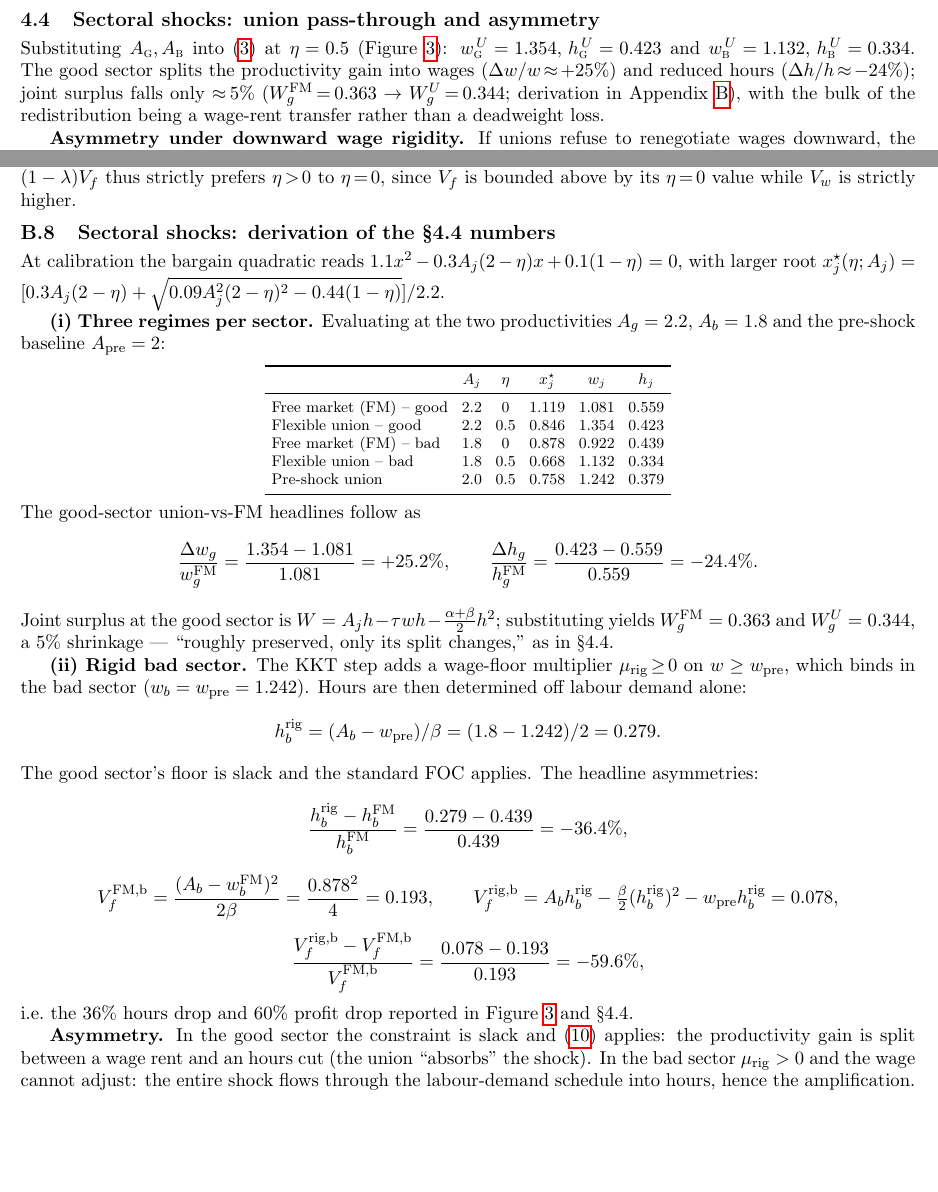
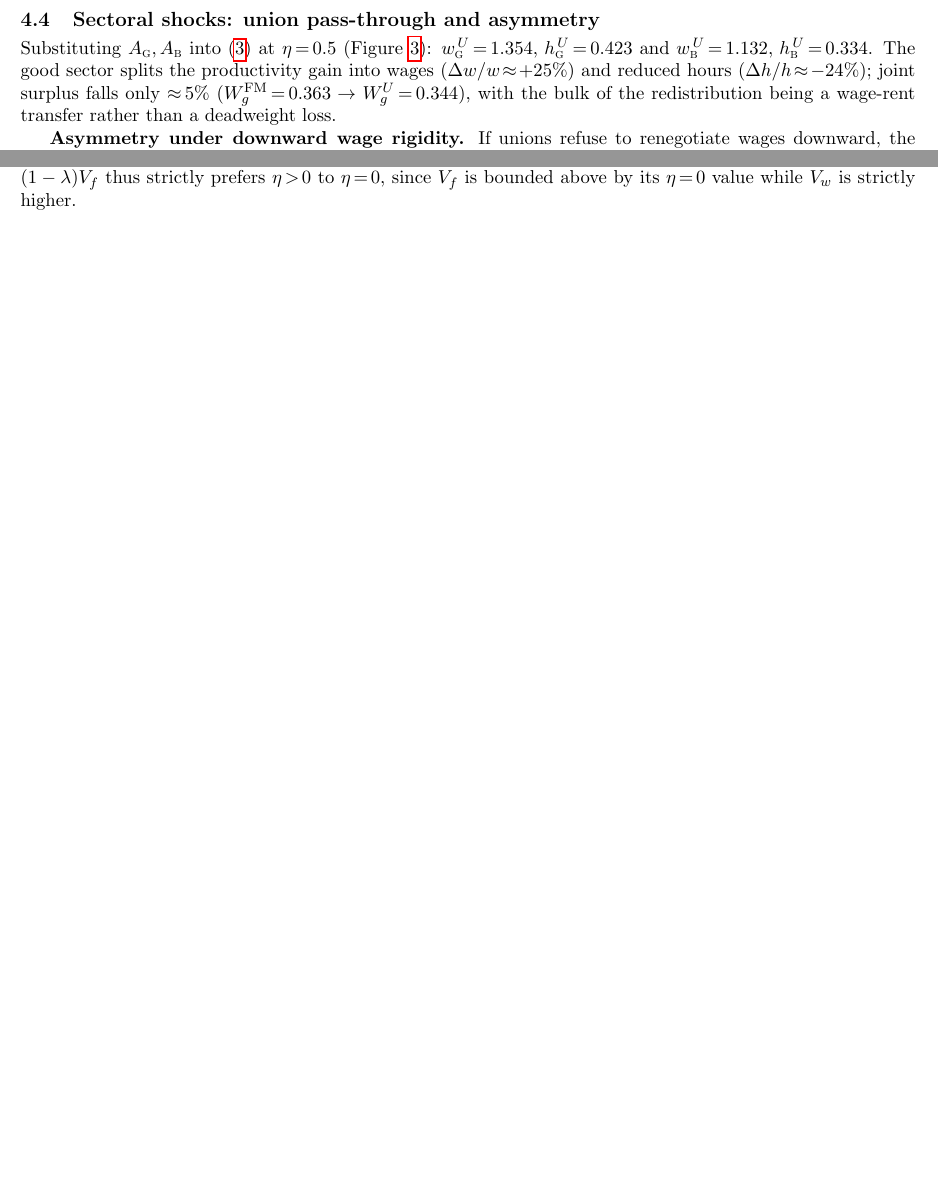
Before and after one commit to AlessandroCaggia30/overworked-americans-takehome, a LaTeX document (problem1_v2.tex): two parts of pages 4 and 12 of 12, joined at a grey line, cut so that both start at the same text. Compiled offline with pdfLaTeX.

Commit message:
Cut Appendix B.8: it was numerical evaluation, not derivation
The §4.4 numbers (sectoral shock pass-through, rigid bad-sector profit drop)
follow from substituting calibrated values into eq.(rtm-quad) and the
profit/joint-surplus formulas already derived in B.1-B.7. Removing the
restated arithmetic; body figures and code reference are sufficient.

Also drop the now-broken Appendix B cross-reference in §4.4.

Co-Authored-By: Claude Opus 4.7 (1M context) <noreply@anthropic.com>

```diff
--- a/problem1_v2.tex
+++ b/problem1_v2.tex
@@ -179,7 +179,7 @@ The first-order condition reduces to a quadratic in $x_j\!\equiv\!A_j\!-\!w_j$ (
 \textbf{US vs.\ EU calibration.} OECD ICTWSS coverage maps US ($\sim\!12\%$) to $\eta^{\,US}\!\approx\!0.15$ and population-weighted EU coverage ($\sim\!60$--$70\%$ across DE/FR/IT/SE under \emph{erga omnes}) to $\eta^{\,EU}\!\approx\!0.5$. At these calibrated values we get $h^{\,US}\!\approx\!0.46$ at $\eta^{\,US}\!=\!0.15$ and EU mean hours $\tfrac{1}{2}(h_{\textsc{g}}\!+\!h_{\textsc{b}})\!\approx\!0.38$ at $\eta^{\,EU}\!=\!0.5$ (sectoral $h_{\textsc{g}}\!\approx\!0.42$, $h_{\textsc{b}}\!\approx\!0.33$), an EU--US gap of order $\approx\!0.08$ ($\approx\!19\%$ in logs) --- the right order of magnitude to absorb a substantial fraction of the gap documented in Q1.
 
 \subsection{Sectoral shocks: union pass-through and asymmetry}
-Substituting $A_{\textsc{g}}, A_{\textsc{b}}$ into \eqref{eq:rtm-bargain} at $\eta\!=\!0.5$ (Figure~\ref{fig:simshocks}): $w_{\textsc{g}}^{\,U}\!=\!1.354,\,h_{\textsc{g}}^{\,U}\!=\!0.423$ and $w_{\textsc{b}}^{\,U}\!=\!1.132,\,h_{\textsc{b}}^{\,U}\!=\!0.334$. The good sector splits the productivity gain into wages ($\Delta w/w\!\approx\!+25\%$) and reduced hours ($\Delta h/h\!\approx\!-24\%$); joint surplus falls only $\approx\!5\%$ ($W_g^{\rm FM}\!=\!0.363\to W_g^{U}\!=\!0.344$; derivation in Appendix~\ref{app:q5}), with the bulk of the redistribution being a wage-rent transfer rather than a deadweight loss.
+Substituting $A_{\textsc{g}}, A_{\textsc{b}}$ into \eqref{eq:rtm-bargain} at $\eta\!=\!0.5$ (Figure~\ref{fig:simshocks}): $w_{\textsc{g}}^{\,U}\!=\!1.354,\,h_{\textsc{g}}^{\,U}\!=\!0.423$ and $w_{\textsc{b}}^{\,U}\!=\!1.132,\,h_{\textsc{b}}^{\,U}\!=\!0.334$. The good sector splits the productivity gain into wages ($\Delta w/w\!\approx\!+25\%$) and reduced hours ($\Delta h/h\!\approx\!-24\%$); joint surplus falls only $\approx\!5\%$ ($W_g^{\rm FM}\!=\!0.363\to W_g^{U}\!=\!0.344$), with the bulk of the redistribution being a wage-rent transfer rather than a deadweight loss.
 
 \textbf{Asymmetry under downward wage rigidity.} If unions refuse to renegotiate wages downward, the bad-sector wage is stuck at $w_{\rm pre}\!=\!1.242$ and hours collapse to $(A_{\textsc{b}}-w_{\rm pre})/\beta\!=\!0.279$ ($36\%$ below free market; firm profit $60\%$ below). Headline: \textbf{good shocks pass through diluted (absorbed in wage rents); bad shocks pass through amplified (rigidity forces hours to absorb the entire shock)}.
 
@@ -538,51 +538,4 @@ a product of two negatives.
 
 \textbf{Conclusion.} Joint surplus is hump-shaped in $\eta$ on $[0,1]$ with peak at $\hat\eta_j$, and worker surplus is strictly increasing in $\eta$. A planner with any positive worker weight $\lambda>0$ in the Q7 weighting $W^{\lambda}(\eta)=(1+\lambda)V_w+(1-\lambda)V_f$ thus strictly prefers $\eta\!>\!0$ to $\eta\!=\!0$, since $V_f$ is bounded above by its $\eta\!=\!0$ value while $V_w$ is strictly higher.
 
-\subsection{Sectoral shocks: derivation of the \S 4.4 numbers}
-At calibration the bargain quadratic reads $1.1x^{2}-0.3A_j(2-\eta)x+0.1(1-\eta)=0$, with larger root
-\(x^{\star}_j(\eta;A_j)=[0.3A_j(2-\eta)+\sqrt{0.09A_j^{2}(2-\eta)^{2}-0.44(1-\eta)}]/2.2\).
-
-\textbf{(i) Three regimes per sector.} Evaluating at the two productivities $A_g=2.2$, $A_b=1.8$ and the pre-shock baseline $A_{\rm pre}=2$:
-\vspace{-4pt}
-\begin{center}\footnotesize
-\setlength{\tabcolsep}{4pt}
-\begin{tabular}{lccccc}
-\toprule
-& $A_j$ & $\eta$ & $x_j^{\star}$ & $w_j$ & $h_j$ \\
-\midrule
-Free market (FM) -- good & 2.2 & 0 & 1.119 & 1.081 & 0.559 \\
-Flexible union -- good   & 2.2 & 0.5 & 0.846 & 1.354 & 0.423 \\
-Free market (FM) -- bad  & 1.8 & 0 & 0.878 & 0.922 & 0.439 \\
-Flexible union -- bad    & 1.8 & 0.5 & 0.668 & 1.132 & 0.334 \\
-Pre-shock union           & 2.0 & 0.5 & 0.758 & 1.242 & 0.379 \\
-\bottomrule
-\end{tabular}
-\end{center}
-\vspace{-4pt}
-\noindent The good-sector union-vs-FM headlines follow as
-\[
-\frac{\Delta w_g}{w_g^{\rm FM}}=\frac{1.354-1.081}{1.081}=+25.2\%,\qquad
-\frac{\Delta h_g}{h_g^{\rm FM}}=\frac{0.423-0.559}{0.559}=-24.4\%.
-\]
-Joint surplus at the good sector is $W=A_jh-\tau w h-\tfrac{\alpha+\beta}{2}h^{2}$; substituting yields $W^{\rm FM}_g=0.363$ and $W^{U}_g=0.344$, a $5\%$ shrinkage --- ``roughly preserved, only its split changes,'' as in \S 4.4.
-
-\textbf{(ii) Rigid bad sector.} The KKT step adds a wage-floor multiplier $\mu_{\rm rig}\!\ge\!0$ on $w\ge w_{\rm pre}$, which binds in the bad sector ($w_b=w_{\rm pre}=1.242$). Hours are then determined off labour demand alone:
-\[
-h_b^{\rm rig}=(A_b-w_{\rm pre})/\beta=(1.8-1.242)/2=0.279.
-\]
-The good sector's floor is slack and the standard FOC applies. The headline asymmetries:
-\[
-\frac{h_b^{\rm rig}-h_b^{\rm FM}}{h_b^{\rm FM}}=\frac{0.279-0.439}{0.439}=-36.4\%,
-\]
-\[
-V_f^{\rm FM,b}=\frac{(A_b-w_b^{\rm FM})^{2}}{2\beta}=\frac{0.878^{2}}{4}=0.193,\qquad
-V_f^{\rm rig,b}=A_bh_b^{\rm rig}-\tfrac{\beta}{2}(h_b^{\rm rig})^{2}-w_{\rm pre}h_b^{\rm rig}=0.078,
-\]
-\[
-\frac{V_f^{\rm rig,b}-V_f^{\rm FM,b}}{V_f^{\rm FM,b}}=\frac{0.078-0.193}{0.193}=-59.6\%,
-\]
-i.e.\ the $36\%$ hours drop and $60\%$ profit drop reported in Figure~\ref{fig:simshocks} and \S 4.4.
-
-\textbf{Asymmetry.} In the good sector the constraint is slack and \eqref{eq:rtm-foc} applies: the productivity gain is split between a wage rent and an hours cut (the union ``absorbs'' the shock). In the bad sector $\mu_{\rm rig}>0$ and the wage cannot adjust: the entire shock flows through the labour-demand schedule into hours, hence the amplification.
-
 \end{document}
```
Also changed, not shown: problem1_v2.pdf.
